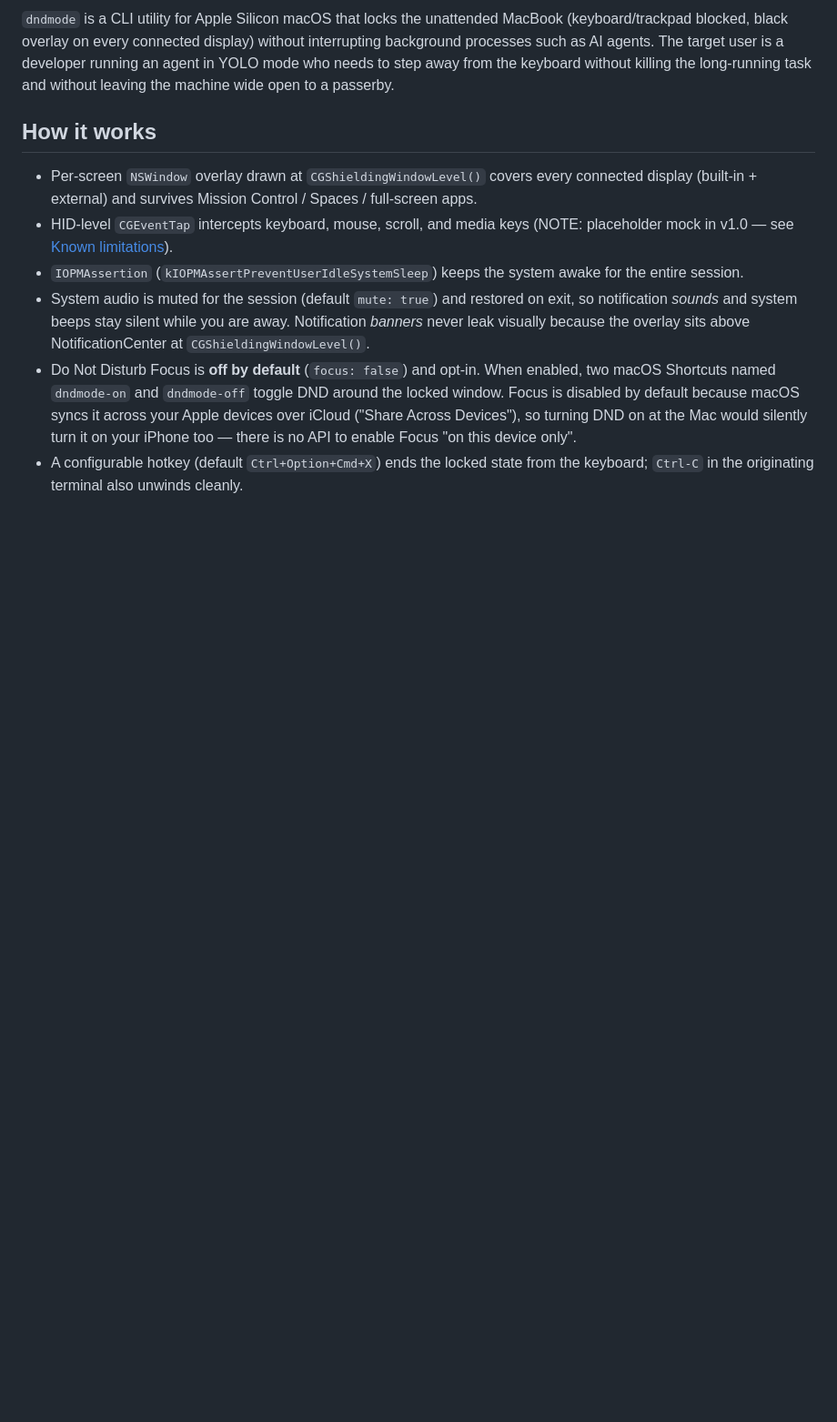
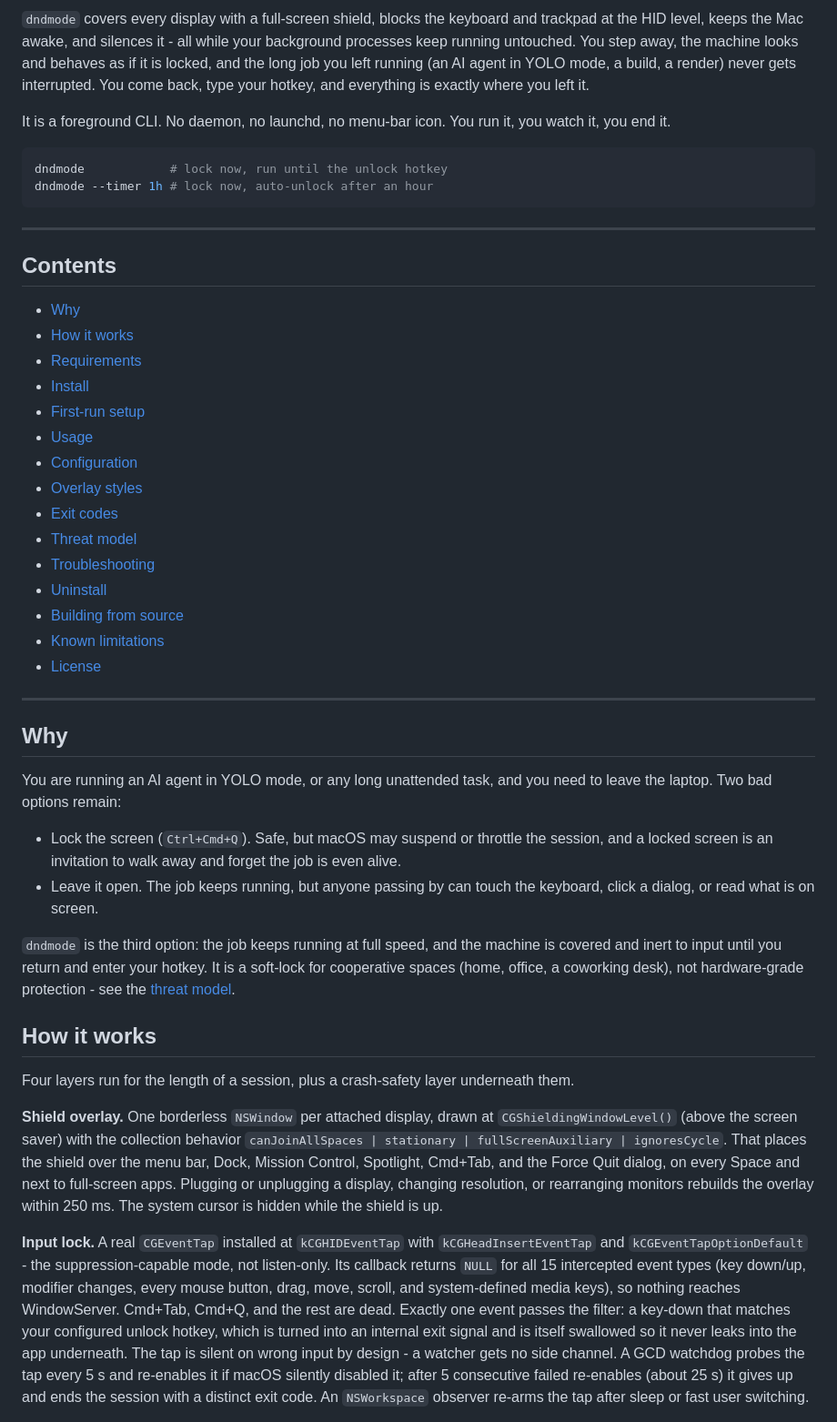
Before and after one commit to dsbasko/dndmode, a Markdown page: README.md, the part around one of its changes. Shown at 91% size. Rendered like a GitHub page; blank space fills up the shorter version.

````diff
--- a/README.md
+++ b/README.md
@@ -6,28 +9,80 @@
 
-`dndmode` is a CLI utility for Apple Silicon macOS that locks the unattended MacBook
-(keyboard/trackpad blocked, black overlay on every connected display) without
-interrupting background processes such as AI agents. The target user is a developer
-running an agent in YOLO mode who needs to step away from the keyboard without
-killing the long-running task and without leaving the machine wide open to a passerby.
+`dndmode` covers every display with a full-screen shield, blocks the keyboard and
+trackpad at the HID level, keeps the Mac awake, and silences it - all while your
+background processes keep running untouched. You step away, the machine looks and
+behaves as if it is locked, and the long job you left running (an AI agent in YOLO
+mode, a build, a render) never gets interrupted. You come back, type your hotkey,
+and everything is exactly where you left it.
+
+It is a foreground CLI. No daemon, no launchd, no menu-bar icon. You run it, you
+watch it, you end it.
+
+```bash
+dndmode            # lock now, run until the unlock hotkey
+dndmode --timer 1h # lock now, auto-unlock after an hour
+```
+
+---
+
+## Contents
+
+- [Why](#why)
+- [How it works](#how-it-works)
+- [Requirements](#requirements)
+- [Install](#install)
+- [First-run setup](#first-run-setup)
+- [Usage](#usage)
+- [Configuration](#configuration)
+- [Overlay styles](#overlay-styles)
+- [Exit codes](#exit-codes)
+- [Threat model](#threat-model)
+- [Troubleshooting](#troubleshooting)
+- [Uninstall](#uninstall)
+- [Building from source](#building-from-source)
+- [Known limitations](#known-limitations)
+- [License](#license)
+
+---
+
+## Why
+
+You are running an AI agent in YOLO mode, or any long unattended task, and you need
+to leave the laptop. Two bad options remain:
+
+- Lock the screen (`Ctrl+Cmd+Q`). Safe, but macOS may suspend or throttle the
+  session, and a locked screen is an invitation to walk away and forget the job
+  is even alive.
+- Leave it open. The job keeps running, but anyone passing by can touch the
+  keyboard, click a dialog, or read what is on screen.
+
+`dndmode` is the third option: the job keeps running at full speed, and the machine
+is covered and inert to input until you return and enter your hotkey. It is a
+soft-lock for cooperative spaces (home, office, a coworking desk), not
+hardware-grade protection - see the [threat model](#threat-model).
 
 ## How it works
 
-- Per-screen `NSWindow` overlay drawn at `CGShieldingWindowLevel()` covers every
-  connected display (built-in + external) and survives Mission Control / Spaces /
-  full-screen apps.
-- HID-level `CGEventTap` intercepts keyboard, mouse, scroll, and media keys
-  (NOTE: placeholder mock in v1.0 — see [Known limitations](#known-limitations-v10)).
-- `IOPMAssertion` (`kIOPMAssertPreventUserIdleSystemSleep`) keeps the system awake
-  for the entire session.
-- System audio is muted for the session (default `mute: true`) and restored on
-  exit, so notification *sounds* and system beeps stay silent while you are away.
-  Notification *banners* never leak visually because the overlay sits above
-  NotificationCenter at `CGShieldingWindowLevel()`.
-- Do Not Disturb Focus is **off by default** (`focus: false`) and opt-in. When
-  enabled, two macOS Shortcuts named `dndmode-on` and `dndmode-off` toggle DND
-  around the locked window. Focus is disabled by default because macOS syncs it
-  across your Apple devices over iCloud ("Share Across Devices"), so turning DND
-  on at the Mac would silently turn it on your iPhone too — there is no API to
-  enable Focus "on this device only".
-- A configurable hotkey (default `Ctrl+Option+Cmd+X`) ends the locked state from
-  the keyboard; `Ctrl-C` in the originating terminal also unwinds cleanly.
+Four layers run for the length of a session, plus a crash-safety layer underneath
+them.
+
+**Shield overlay.** One borderless `NSWindow` per attached display, drawn at
+`CGShieldingWindowLevel()` (above the screen saver) with the collection behavior
+`canJoinAllSpaces | stationary | fullScreenAuxiliary | ignoresCycle`. That places
+the shield over the menu bar, Dock, Mission Control, Spotlight, Cmd+Tab, and the
+Force Quit dialog, on every Space and next to full-screen apps. Plugging or
+unplugging a display, changing resolution, or rearranging monitors rebuilds the
+overlay within 250 ms. The system cursor is hidden while the shield is up.
+
+**Input lock.** A real `CGEventTap` installed at `kCGHIDEventTap` with
+`kCGHeadInsertEventTap` and `kCGEventTapOptionDefault` - the suppression-capable
+mode, not listen-only. Its callback returns `NULL` for all 15 intercepted event
+types (key down/up, modifier changes, every mouse button, drag, move, scroll, and
+system-defined media keys), so nothing reaches WindowServer. Cmd+Tab, Cmd+Q, and
+the rest are dead. Exactly one event passes the filter: a key-down that matches your
+configured unlock hotkey, which is turned into an internal exit signal and is itself
+swallowed so it never leaks into the app underneath. The tap is silent on wrong
+input by design - a watcher gets no side channel. A GCD watchdog probes the tap
+every 5 s and re-enables it if macOS silently disabled it; after 5 consecutive
+failed re-enables (about 25 s) it gives up and ends the session with a distinct exit
+code. An `NSWorkspace` observer re-arms the tap after sleep or fast user switching.
+
````
Also changed, not shown: other parts of README.md (+312 -204 lines).
